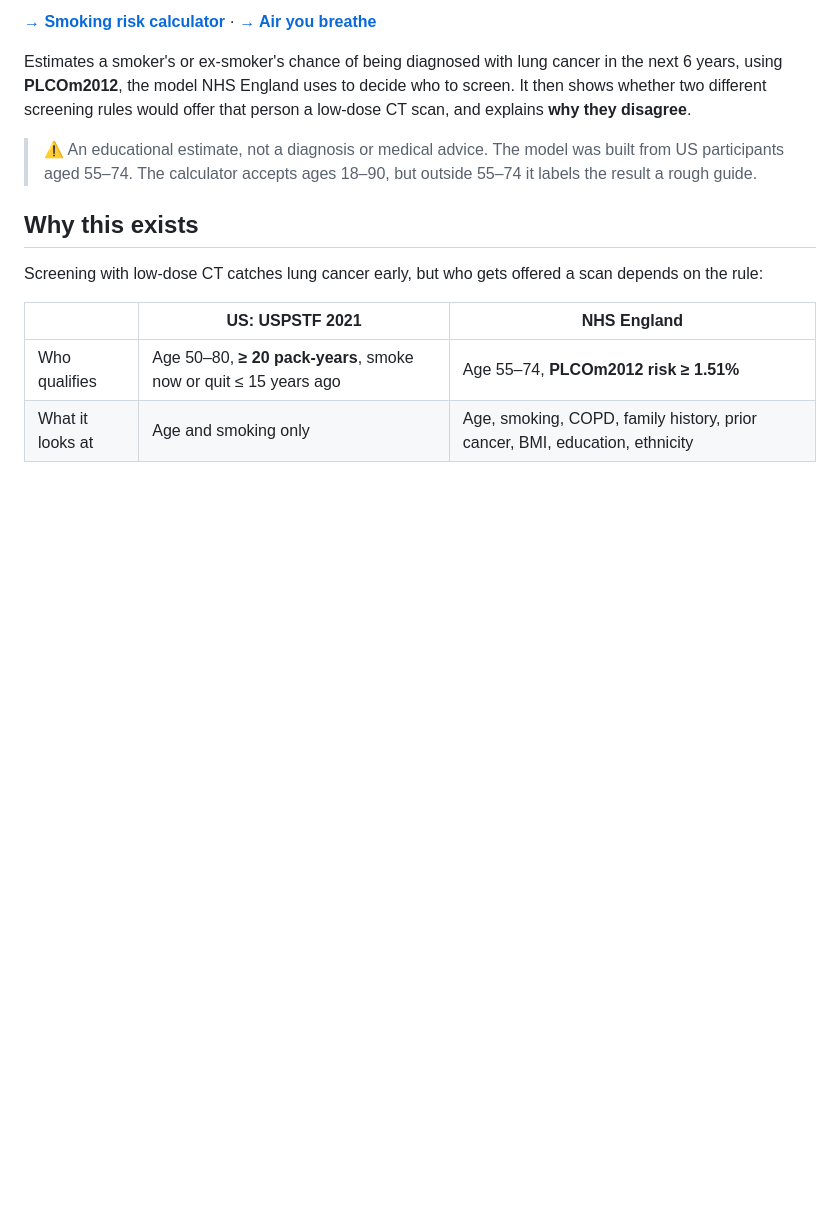
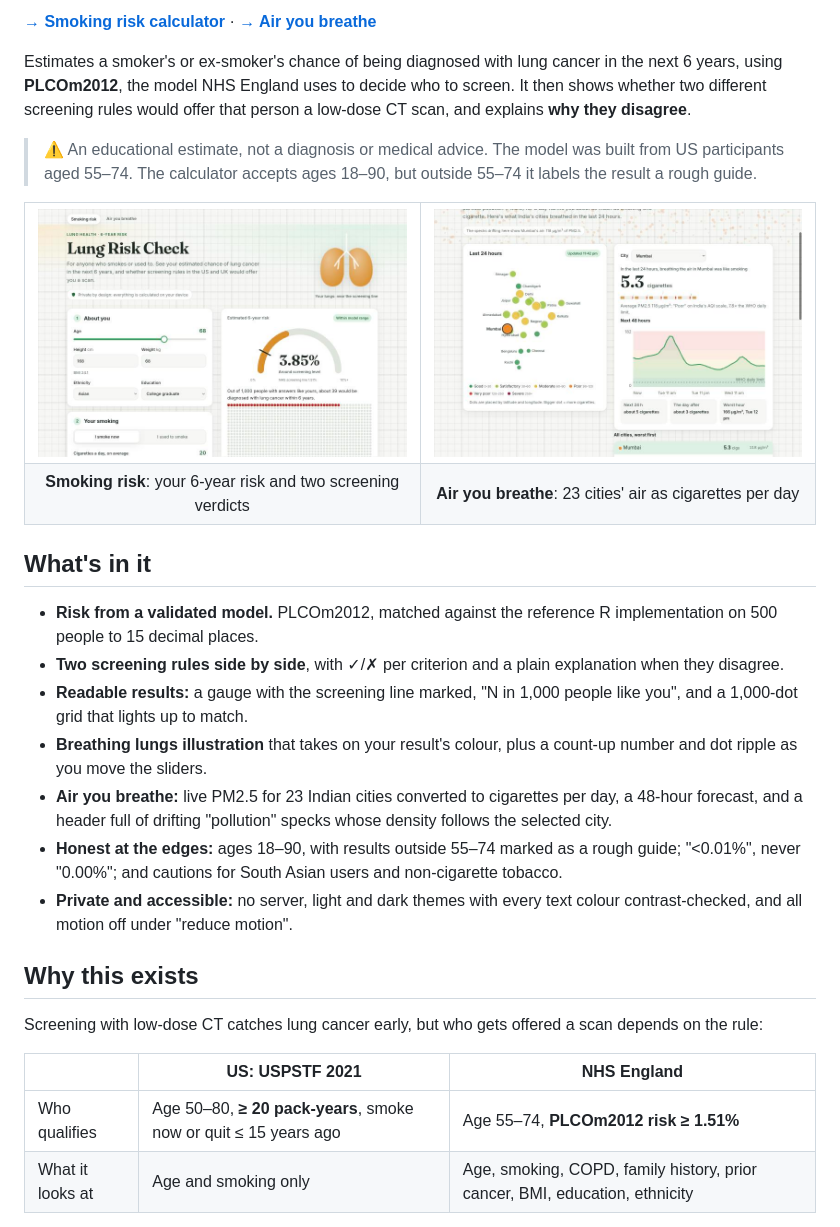
Before and after one commit to tttamannaanand/lungrisk, a Markdown page: README.md, the part around the change. Drawn GitHub-style; pictures changed too: docs/air.jpg (added), docs/calculator.jpg (added); blank space fills up the shorter version.

Commit message:
README: screenshots and feature overview
Co-Authored-By: Claude Opus 5.5 <noreply@anthropic.com>

```diff
--- a/README.md
+++ b/README.md
@@ -10,6 +10,24 @@
 Estimates a smoker's or ex-smoker's chance of being diagnosed with lung cancer in the next 6 years, using **PLCOm2012**, the model NHS England uses to decide who to screen. It then shows whether two different screening rules would offer that person a low-dose CT scan, and explains **why they disagree**.
 
 > ⚠️ An educational estimate, not a diagnosis or medical advice. The model was built from US participants aged 55–74. The calculator accepts ages 18–90, but outside 55–74 it labels the result a rough guide.
+
+<table><tr>
+<td width="50%"><img src="docs/calculator.jpg" alt="Risk calculator: amber breathing lungs, a gauge at 3.85% just above the NHS screening line, and a 1,000-person dot grid with 39 lit"></td>
+<td width="50%"><img src="docs/air.jpg" alt="Air page: city map of India coloured by air quality, Mumbai selected at 5.3 cigarettes a day, with a 48-hour PM2.5 forecast chart"></td>
+</tr><tr>
+<td align="center"><b>Smoking risk</b>: your 6-year risk and two screening verdicts</td>
+<td align="center"><b>Air you breathe</b>: 23 cities' air as cigarettes per day</td>
+</tr></table>
+
+## What's in it
+
+- **Risk from a validated model.** PLCOm2012, matched against the reference R implementation on 500 people to 15 decimal places.
+- **Two screening rules side by side**, with ✓/✗ per criterion and a plain explanation when they disagree.
+- **Readable results:** a gauge with the screening line marked, "N in 1,000 people like you", and a 1,000-dot grid that lights up to match.
+- **Breathing lungs illustration** that takes on your result's colour, plus a count-up number and dot ripple as you move the sliders.
+- **Air you breathe:** live PM2.5 for 23 Indian cities converted to cigarettes per day, a 48-hour forecast, and a header full of drifting "pollution" specks whose density follows the selected city.
+- **Honest at the edges:** ages 18–90, with results outside 55–74 marked as a rough guide; "<0.01%", never "0.00%"; and cautions for South Asian users and non-cigarette tobacco.
+- **Private and accessible:** no server, light and dark themes with every text colour contrast-checked, and all motion off under "reduce motion".
 
 ## Why this exists
 
```
